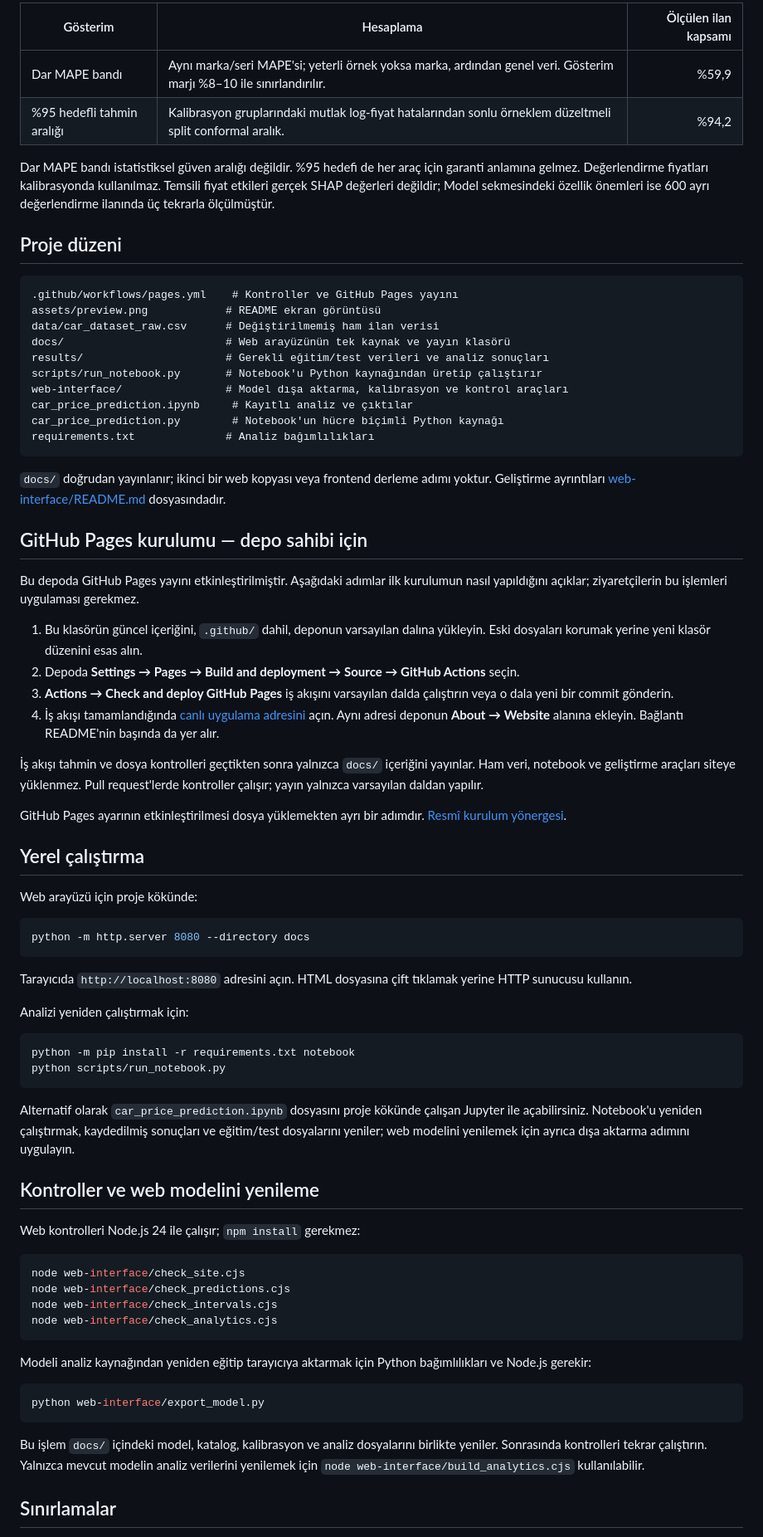
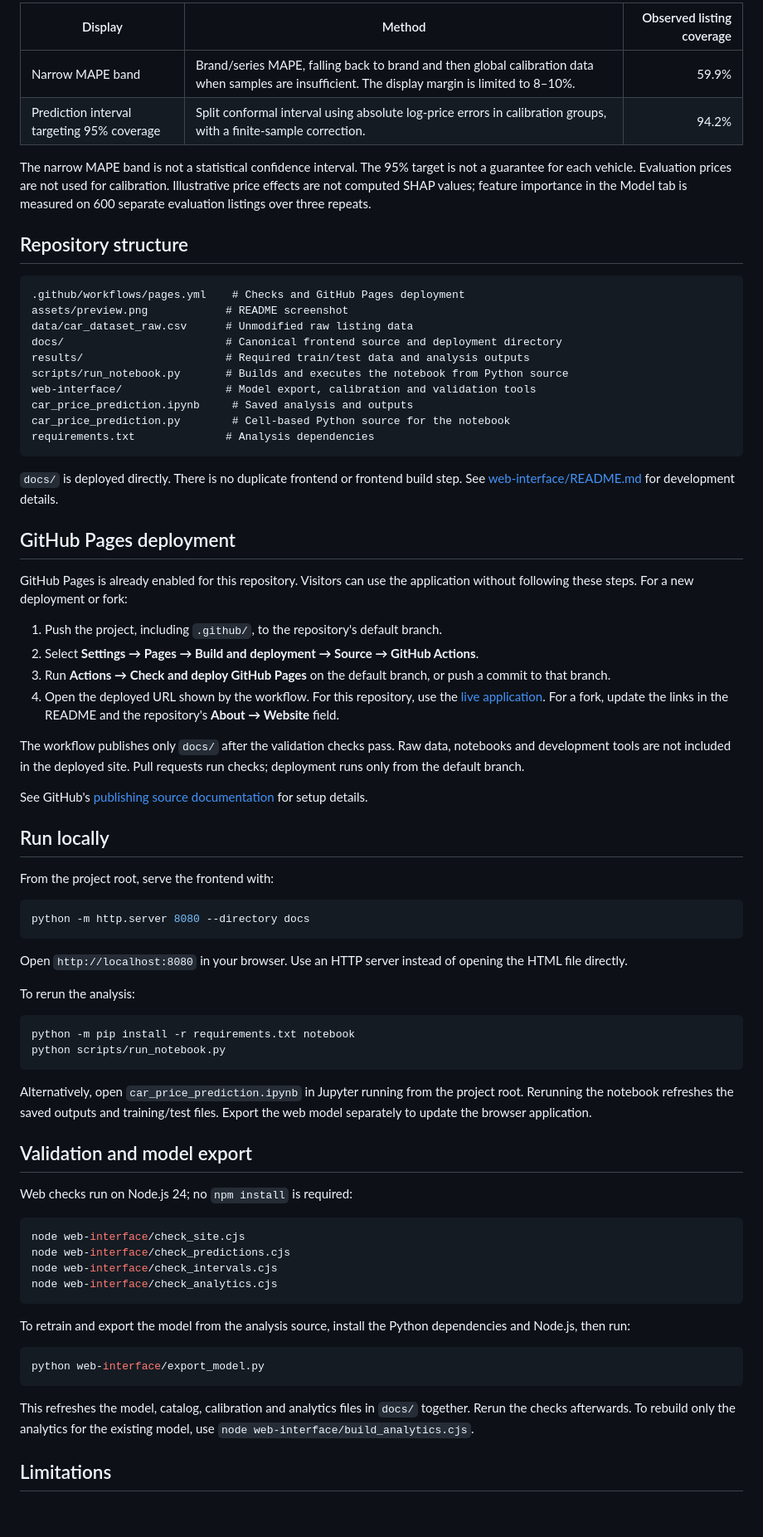
Before and after one commit to hsynkrdmn/used-car-price-prediction, a Markdown page: README.md, the part around the change printed below. Shown: that part at 83% size. Drawn GitHub-style; blank space fills up the shorter version.

````diff
--- a/README.md
+++ b/README.md
@@ -52,63 +52,63 @@ Orijinal test verisi araç gruplarına göre **2.500 kalibrasyon** ve **2.511 ay
 
-| Gösterim | Hesaplama | Ölçülen ilan kapsamı |
+| Display | Method | Observed listing coverage |
 | --- | --- | ---: |
-| Dar MAPE bandı | Aynı marka/seri MAPE'si; yeterli örnek yoksa marka, ardından genel veri. Gösterim marjı %8–10 ile sınırlandırılır. | %59,9 |
-| %95 hedefli tahmin aralığı | Kalibrasyon gruplarındaki mutlak log-fiyat hatalarından sonlu örneklem düzeltmeli split conformal aralık. | %94,2 |
+| Narrow MAPE band | Brand/series MAPE, falling back to brand and then global calibration data when samples are insufficient. The display margin is limited to 8–10%. | 59.9% |
+| Prediction interval targeting 95% coverage | Split conformal interval using absolute log-price errors in calibration groups, with a finite-sample correction. | 94.2% |
 
-Dar MAPE bandı istatistiksel güven aralığı değildir. %95 hedefi de her araç için garanti anlamına gelmez. Değerlendirme fiyatları kalibrasyonda kullanılmaz. Temsili fiyat etkileri gerçek SHAP değerleri değildir; Model sekmesindeki özellik önemleri ise 600 ayrı değerlendirme ilanında üç tekrarla ölçülmüştür.
+The narrow MAPE band is not a statistical confidence interval. The 95% target is not a guarantee for each vehicle. Evaluation prices are not used for calibration. Illustrative price effects are not computed SHAP values; feature importance in the Model tab is measured on 600 separate evaluation listings over three repeats.
 
-## Proje düzeni
+## Repository structure
 
 ```text
-.github/workflows/pages.yml    # Kontroller ve GitHub Pages yayını
-assets/preview.png            # README ekran görüntüsü
-data/car_dataset_raw.csv      # Değiştirilmemiş ham ilan verisi
-docs/                         # Web arayüzünün tek kaynak ve yayın klasörü
-results/                      # Gerekli eğitim/test verileri ve analiz sonuçları
-scripts/run_notebook.py       # Notebook'u Python kaynağından üretip çalıştırır
-web-interface/                # Model dışa aktarma, kalibrasyon ve kontrol araçları
-car_price_prediction.ipynb     # Kayıtlı analiz ve çıktılar
-car_price_prediction.py        # Notebook'un hücre biçimli Python kaynağı
-requirements.txt              # Analiz bağımlılıkları
+.github/workflows/pages.yml    # Checks and GitHub Pages deployment
+assets/preview.png            # README screenshot
+data/car_dataset_raw.csv      # Unmodified raw listing data
+docs/                         # Canonical frontend source and deployment directory
+results/                      # Required train/test data and analysis outputs
+scripts/run_notebook.py       # Builds and executes the notebook from Python source
+web-interface/                # Model export, calibration and validation tools
+car_price_prediction.ipynb     # Saved analysis and outputs
+car_price_prediction.py        # Cell-based Python source for the notebook
+requirements.txt              # Analysis dependencies
 ```
 
-`docs/` doğrudan yayınlanır; ikinci bir web kopyası veya frontend derleme adımı yoktur. Geliştirme ayrıntıları [web-interface/README.md](web-interface/README.md) dosyasındadır.
+`docs/` is deployed directly. There is no duplicate frontend or frontend build step. See [web-interface/README.md](web-interface/README.md) for development details.
 
-## GitHub Pages kurulumu — depo sahibi için
+## GitHub Pages deployment
 
-Bu depoda GitHub Pages yayını etkinleştirilmiştir. Aşağıdaki adımlar ilk kurulumun nasıl yapıldığını açıklar; ziyaretçilerin bu işlemleri uygulaması gerekmez.
+GitHub Pages is already enabled for this repository. Visitors can use the application without following these steps. For a new deployment or fork:
 
-1. Bu klasörün güncel içeriğini, `.github/` dahil, deponun varsayılan dalına yükleyin. Eski dosyaları korumak yerine yeni klasör düzenini esas alın.
-2. Depoda **Settings → Pages → Build and deployment → Source → GitHub Actions** seçin.
-3. **Actions → Check and deploy GitHub Pages** iş akışını varsayılan dalda çalıştırın veya o dala yeni bir commit gönderin.
-4. İş akışı tamamlandığında [canlı uygulama adresini](https://hsynkrdmn.github.io/used-car-price-prediction/) açın. Aynı adresi deponun **About → Website** alanına ekleyin. Bağlantı README'nin başında da yer alır.
+1. Push the project, including `.github/`, to the repository's default branch.
+2. Select **Settings → Pages → Build and deployment → Source → GitHub Actions**.
+3. Run **Actions → Check and deploy GitHub Pages** on the default branch, or push a commit to that branch.
+4. Open the deployed URL shown by the workflow. For this repository, use the [live application](https://hsynkrdmn.github.io/used-car-price-prediction/). For a fork, update the links in the README and the repository's **About → Website** field.
 
-İş akışı tahmin ve dosya kontrolleri geçtikten sonra yalnızca `docs/` içeriğini yayınlar. Ham veri, notebook ve geliştirme araçları siteye yüklenmez. Pull request'lerde kontroller çalışır; yayın yalnızca varsayılan daldan yapılır.
+The workflow publishes only `docs/` after the validation checks pass. Raw data, notebooks and development tools are not included in the deployed site. Pull requests run checks; deployment runs only from the default branch.
 
-GitHub Pages ayarının etkinleştirilmesi dosya yüklemekten ayrı bir adımdır. [Resmî kurulum yönergesi](https://docs.github.com/en/pages/getting-started-with-github-pages/configuring-a-publishing-source-for-your-github-pages-site).
+See GitHub's [publishing source documentation](https://docs.github.com/en/pages/getting-started-with-github-pages/configuring-a-publishing-source-for-your-github-pages-site) for setup details.
 
-## Yerel çalıştırma
+## Run locally
 
-Web arayüzü için proje kökünde:
+From the project root, serve the frontend with:
 
 ```bash
 python -m http.server 8080 --directory docs
 ```
 
-Tarayıcıda `http://localhost:8080` adresini açın. HTML dosyasına çift tıklamak yerine HTTP sunucusu kullanın.
+Open `http://localhost:8080` in your browser. Use an HTTP server instead of opening the HTML file directly.
 
-Analizi yeniden çalıştırmak için:
+To rerun the analysis:
 
 ```bash
 python -m pip install -r requirements.txt notebook
 python scripts/run_notebook.py
 ```
 
-Alternatif olarak `car_price_prediction.ipynb` dosyasını proje kökünde çalışan Jupyter ile açabilirsiniz. Notebook'u yeniden çalıştırmak, kaydedilmiş sonuçları ve eğitim/test dosyalarını yeniler; web modelini yenilemek için ayrıca dışa aktarma adımını uygulayın.
+Alternatively, open `car_price_prediction.ipynb` in Jupyter running from the project root. Rerunning the notebook refreshes the saved outputs and training/test files. Export the web model separately to update the browser application.
 
-## Kontroller ve web modelini yenileme
+## Validation and model export
 
-Web kontrolleri Node.js 24 ile çalışır; `npm install` gerekmez:
+Web checks run on Node.js 24; no `npm install` is required:
 
 ```bash
 node web-interface/check_site.cjs
@@ -117,13 +117,13 @@ node web-interface/check_intervals.cjs
 node web-interface/check_analytics.cjs
 ```
 
-Modeli analiz kaynağından yeniden eğitip tarayıcıya aktarmak için Python bağımlılıkları ve Node.js gerekir:
+To retrain and export the model from the analysis source, install the Python dependencies and Node.js, then run:
 
 ```bash
 python web-interface/export_model.py
 ```
 
-Bu işlem `docs/` içindeki model, katalog, kalibrasyon ve analiz dosyalarını birlikte yeniler. Sonrasında kontrolleri tekrar çalıştırın. Yalnızca mevcut modelin analiz verilerini yenilemek için `node web-interface/build_analytics.cjs` kullanılabilir.
+This refreshes the model, catalog, calibration and analytics files in `docs/` together. Rerun the checks afterwards. To rebuild only the analytics for the existing model, use `node web-interface/build_analytics.cjs`.
 
-## Sınırlamalar
+## Limitations
 
````
Also changed, not shown: other parts of README.md (+35 -35 lines), assets/preview.png, 5 other files.
